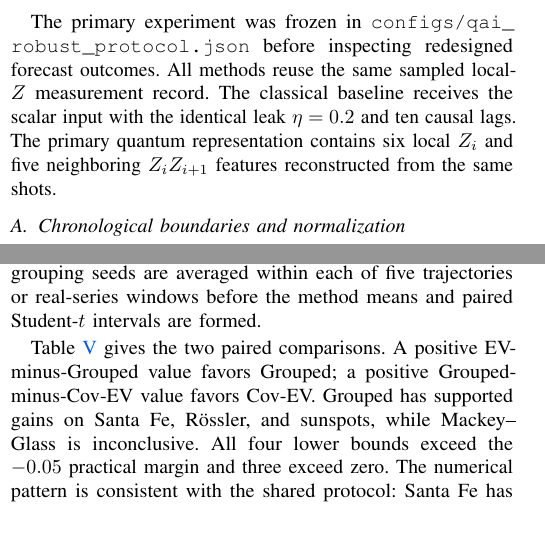
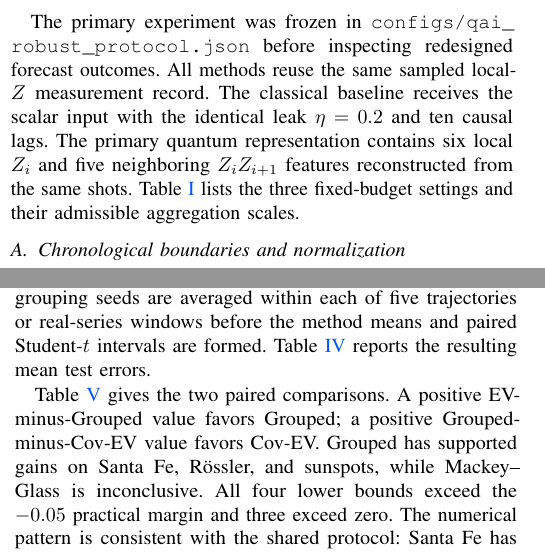
Before and after one commit to eybmits/adaptive-shot-aggregation, a LaTeX paper (paper/supplement.tex): two parts of the columns of pages 1 and 2 of 5, joined at a grey line, cut so that both start at the same text, the shorter picture padded with empty space. Compiled offline with pdfLaTeX; a missing font is replaced by an installed copy or a similar font; a LaTeX package or settings file that is missing is left out.

Commit message:
Reference every manuscript table

```diff
--- a/paper/supplement.tex
+++ b/paper/supplement.tex
@@ -142,6 +142,8 @@ outcomes.  All methods reuse the same sampled local-$Z$ measurement record.  The
 baseline receives the scalar input with the identical leak $\eta=0.2$ and ten
 causal lags.  The primary quantum representation contains six local $Z_i$ and
 five neighboring $Z_iZ_{i+1}$ features reconstructed from the same shots.
+Table~\ref{tab:supp-budget} lists the three fixed-budget settings and their
+admissible aggregation scales.
 
 \begin{table}[t]
 \caption{Three predeclared settings.  Every record uses exactly $TN=10{,}000$
@@ -281,6 +284,7 @@ the balanced setting. Diagnostic and ablation rows cannot enter the main
 report. Nested reservoir, shot, and grouping
 seeds are averaged within each of five trajectories or real-series windows before
 the method means and paired Student-$t$ intervals are formed.
+Table~\ref{tab:supp-main-means} reports the resulting mean test errors.
 
 \begin{table*}[t]
 \caption{Balanced-setting mean test NRMSE for the classical and ideal controls
```
Also changed, not shown: output/pdf/QCE26_NIER_split_ensemble_qrc_supplement.pdf, output/pdf/QCE26_NIER_split_ensemble_qrc_supplement_anonymous.pdf, paper/supplement.tex (2 more changed lines), 1 other file.
